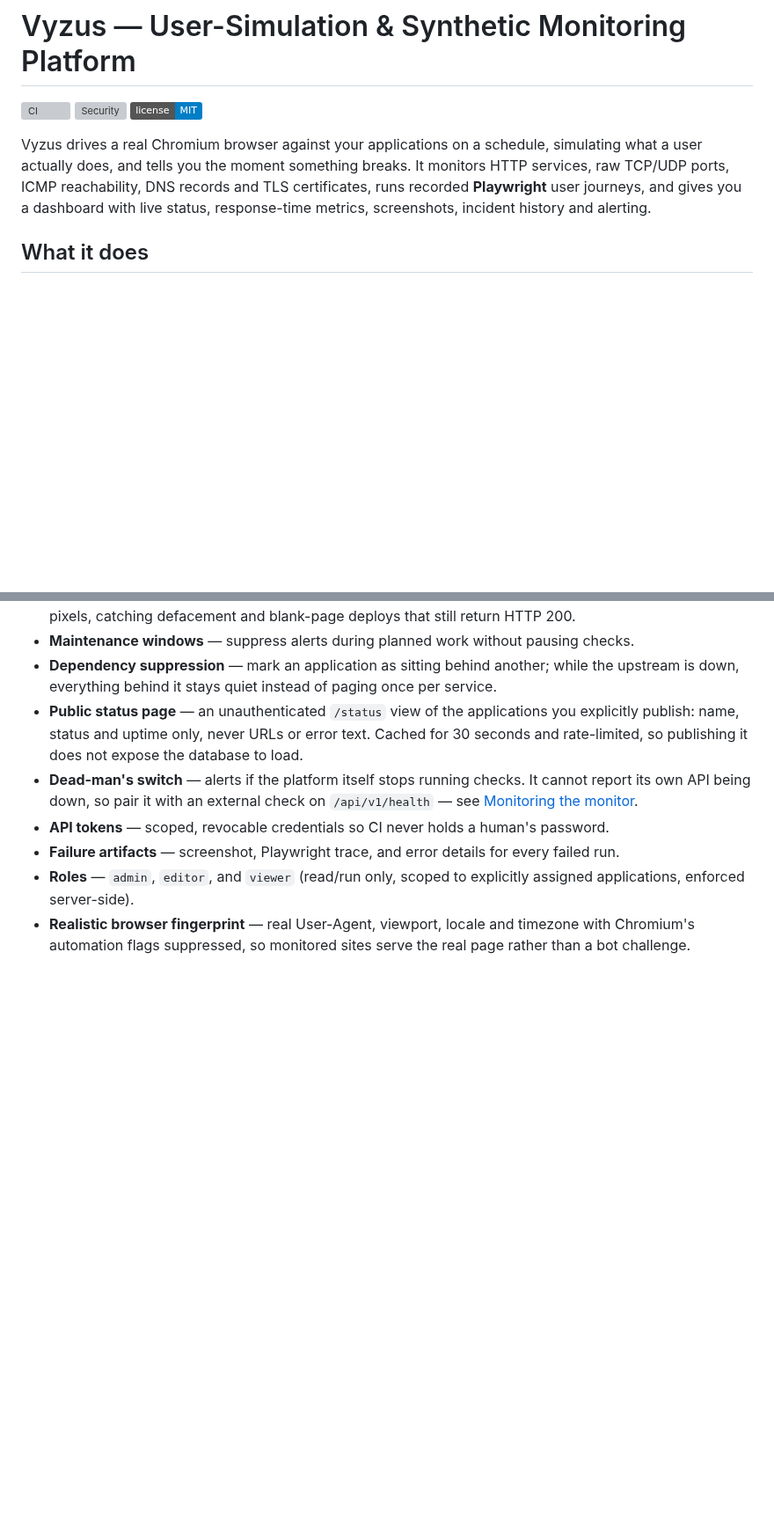
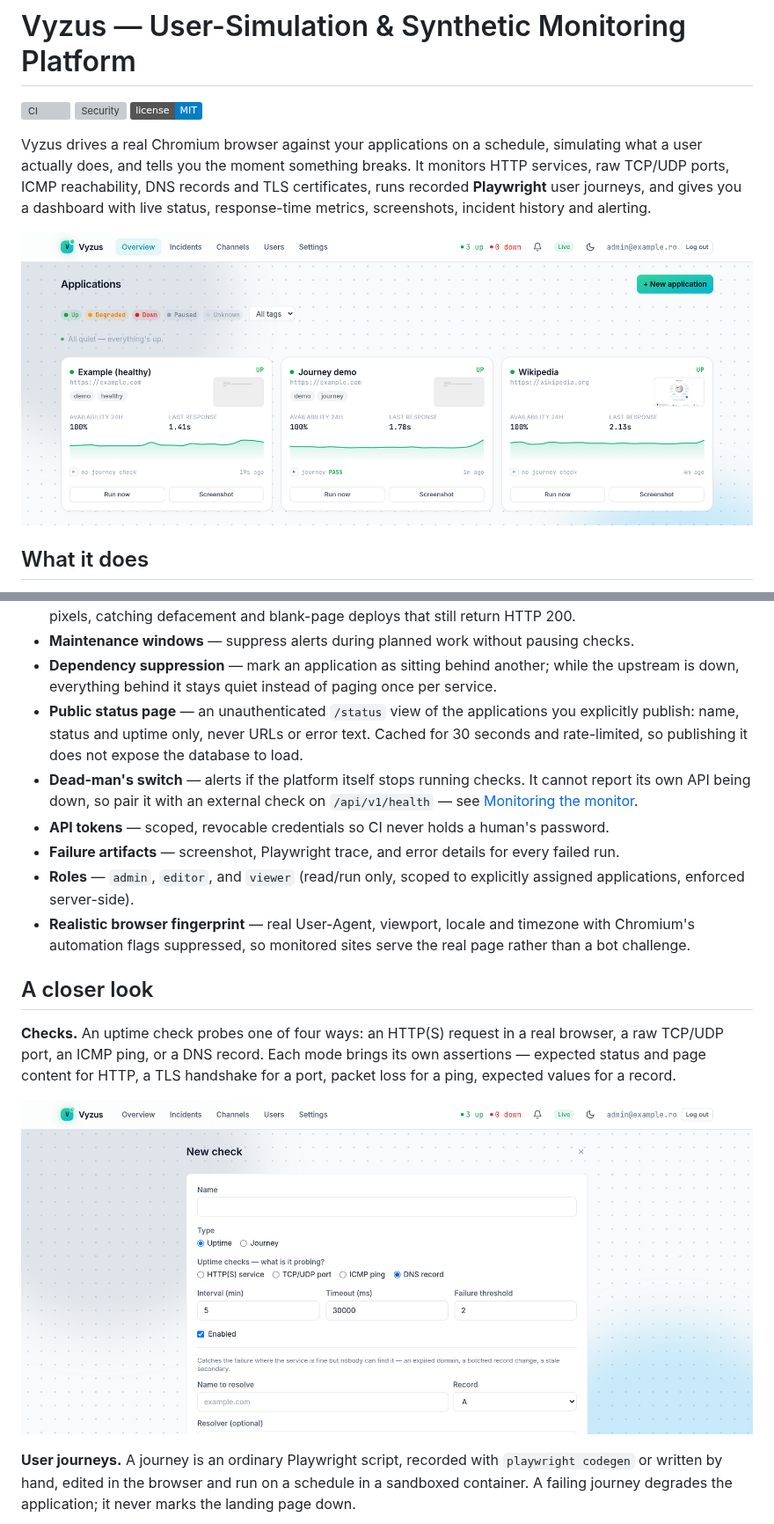
Before and after one commit to teodoramz/Vyzus, a Markdown page: README.md, 2 parts joined by grey strips. Shown at 88% size. Drawn GitHub-style; pictures changed too: docs/images/check-modes.png (added), docs/images/dashboard.png (added); badges without logos; blank space fills up the shorter version; grey boxes are pictures that could not be loaded.

Commit message:
Show the app in the README
Six screenshots with a short walkthrough: overview, check modes, journey
editor, application detail, alert channels, public status page.

```diff
--- a/README.md
+++ b/README.md
@@ -10,6 +10,8 @@ It monitors HTTP services, raw TCP/UDP ports, ICMP reachability, DNS records and
 certificates, runs recorded
 **Playwright** user journeys, and gives you a dashboard with live status,
 response-time metrics, screenshots, incident history and alerting.
+
+![Vyzus overview — every enrolled application with its status, availability and recent response times](docs/images/dashboard.png)
 
 ## What it does
 
@@ -69,3 +71,18 @@ response-time metrics, screenshots, incident history and alerting.
 - **Realistic browser fingerprint** — real User-Agent, viewport, locale and timezone
   with Chromium's automation flags suppressed, so monitored sites serve the real page
   rather than a bot challenge.
+
+## A closer look
+
+**Checks.** An uptime check probes one of four ways: an HTTP(S) request in a real
+browser, a raw TCP/UDP port, an ICMP ping, or a DNS record. Each mode brings its own
+assertions — expected status and page content for HTTP, a TLS handshake for a port,
+packet loss for a ping, expected values for a record.
+
+![Creating a check — the four uptime modes, with the DNS options shown](docs/images/check-modes.png)
+
+**User journeys.** A journey is an ordinary Playwright script, recorded with
+`playwright codegen` or written by hand, edited in the browser and run on a schedule
+in a sandboxed container. A failing journey degrades the application; it never marks
+the landing page down.
+
```
Also changed, not shown: other parts of README.md (+16 -0 lines), docs/images/alert-channel.png (added), docs/images/app-detail.png (added), docs/images/journey-editor.png (added), docs/images/status-page.png (added).
